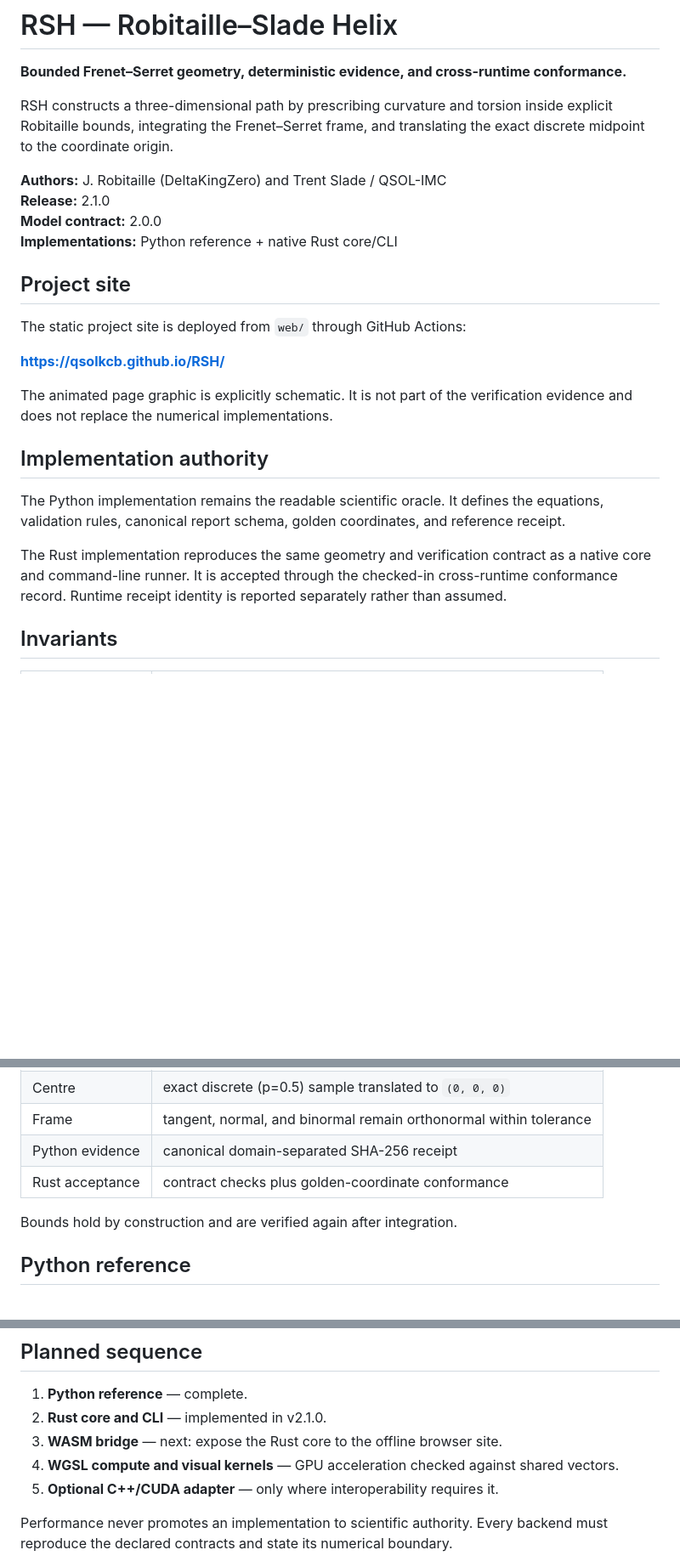
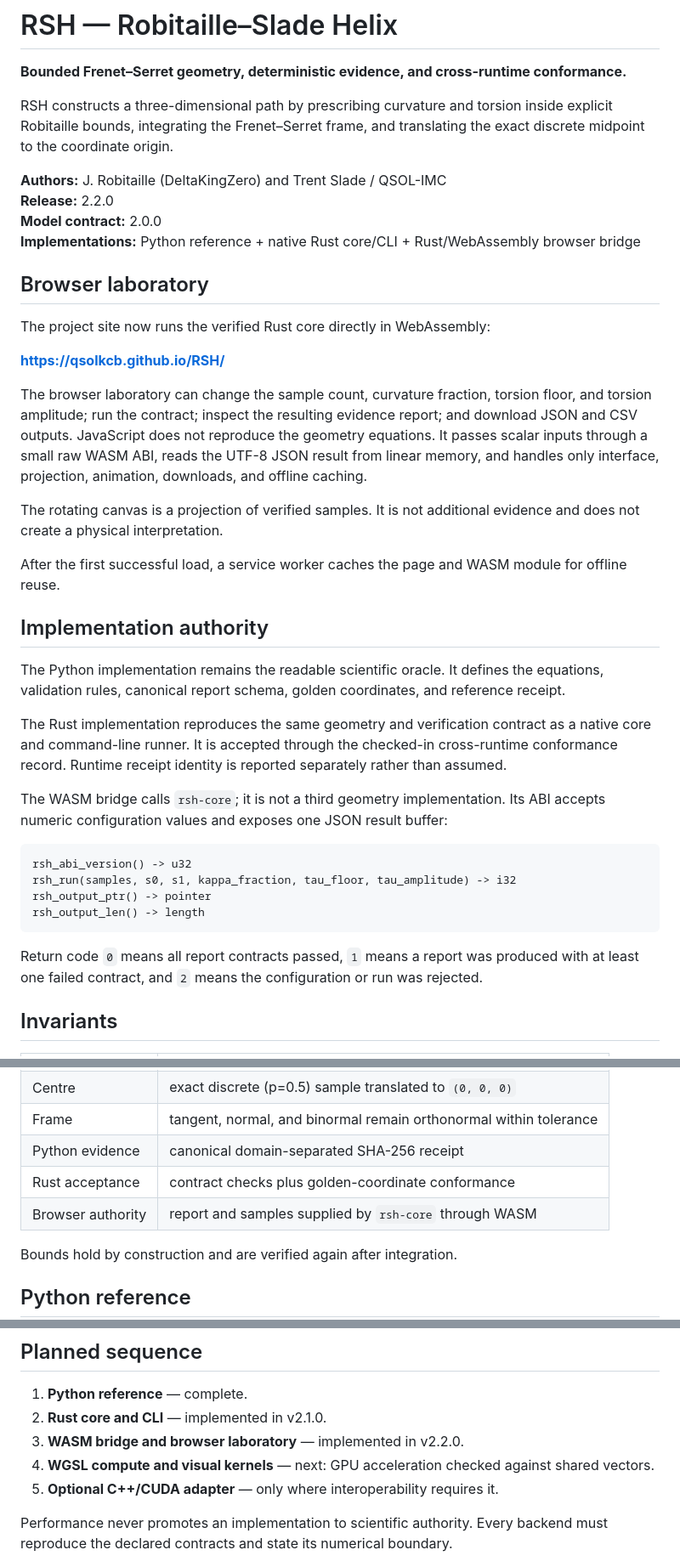
Before and after one commit to QSOLKCB/RSH, a Markdown page: README.md, 3 parts joined by grey strips. Shown at 85% size. GitHub-like rendering; blank space fills up the shorter version.

Commit message:
Document the WASM browser implementation

````diff
--- a/README.md
+++ b/README.md
@@ -7,18 +7,28 @@ inside explicit Robitaille bounds, integrating the Frenet–Serret frame, and
 translating the exact discrete midpoint to the coordinate origin.
 
 **Authors:** J. Robitaille (DeltaKingZero) and Trent Slade / QSOL-IMC
-**Release:** 2.1.0
+**Release:** 2.2.0
 **Model contract:** 2.0.0
-**Implementations:** Python reference + native Rust core/CLI
+**Implementations:** Python reference + native Rust core/CLI + Rust/WebAssembly browser bridge
 
-## Project site
+## Browser laboratory
 
-The static project site is deployed from `web/` through GitHub Actions:
+The project site now runs the verified Rust core directly in WebAssembly:
 
 **https://qsolkcb.github.io/RSH/**
 
-The animated page graphic is explicitly schematic. It is not part of the
-verification evidence and does not replace the numerical implementations.
+The browser laboratory can change the sample count, curvature fraction, torsion
+floor, and torsion amplitude; run the contract; inspect the resulting evidence
+report; and download JSON and CSV outputs. JavaScript does not reproduce the
+geometry equations. It passes scalar inputs through a small raw WASM ABI, reads
+the UTF-8 JSON result from linear memory, and handles only interface, projection,
+animation, downloads, and offline caching.
+
+The rotating canvas is a projection of verified samples. It is not additional
+evidence and does not create a physical interpretation.
+
+After the first successful load, a service worker caches the page and WASM
+module for offline reuse.
 
 ## Implementation authority
 
@@ -31,6 +41,20 @@ as a native core and command-line runner. It is accepted through the checked-in
 cross-runtime conformance record. Runtime receipt identity is reported
 separately rather than assumed.
 
+The WASM bridge calls `rsh-core`; it is not a third geometry implementation. Its
+ABI accepts numeric configuration values and exposes one JSON result buffer:
+
+```text
+rsh_abi_version() -> u32
+rsh_run(samples, s0, s1, kappa_fraction, tau_floor, tau_amplitude) -> i32
+rsh_output_ptr() -> pointer
+rsh_output_len() -> length
+```
+
+Return code `0` means all report contracts passed, `1` means a report was
+produced with at least one failed contract, and `2` means the configuration or
+run was rejected.
+
 ## Invariants
 
 | Quantity | Contract |
@@ -42,6 +66,7 @@ separately rather than assumed.
 | Frame | tangent, normal, and binormal remain orthonormal within tolerance |
 | Python evidence | canonical domain-separated SHA-256 receipt |
 | Rust acceptance | contract checks plus golden-coordinate conformance |
+| Browser authority | report and samples supplied by `rsh-core` through WASM |
 
 Bounds hold by construction and are verified again after integration.
 
@@ -137,8 +178,8 @@ See [the scientific boundary](docs/SCIENTIFIC_BOUNDARY.md) for the full statemen
 
 1. **Python reference** — complete.
 2. **Rust core and CLI** — implemented in v2.1.0.
-3. **WASM bridge** — next: expose the Rust core to the offline browser site.
-4. **WGSL compute and visual kernels** — GPU acceleration checked against shared vectors.
+3. **WASM bridge and browser laboratory** — implemented in v2.2.0.
+4. **WGSL compute and visual kernels** — next: GPU acceleration checked against shared vectors.
 5. **Optional C++/CUDA adapter** — only where interoperability requires it.
 
 Performance never promotes an implementation to scientific authority. Every
````
Also changed, not shown: other parts of README.md (+25 -9 lines).
